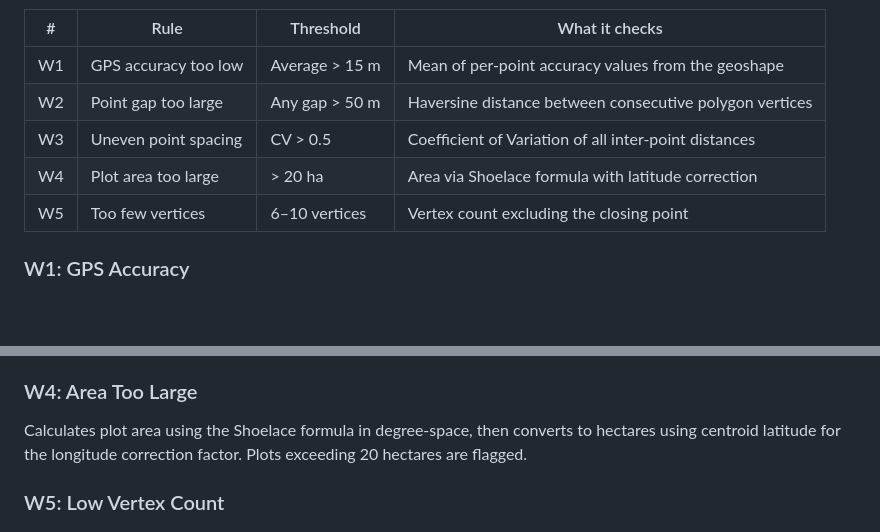
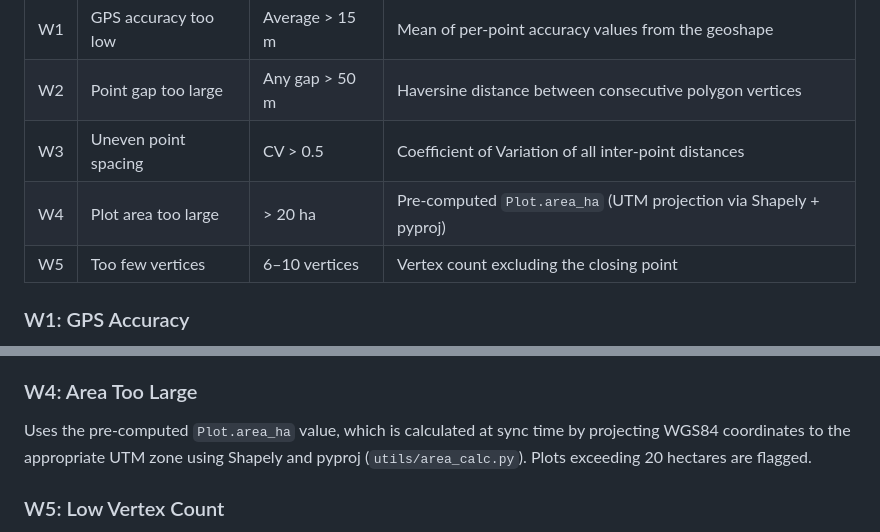
Before and after one commit to akvo/african-bamboo-dashboard, a Markdown page: docs/extended-validation-rules.md, 2 parts joined by grey strips. GitHub-like rendering; blank space fills up the shorter version.

Commit message:
[#28] Fix W4 doc to reference UTM projection instead of Shoelace formula
Co-Authored-By: Claude Opus 4.6 (1M context) <noreply@anthropic.com>

```diff
--- a/docs/extended-validation-rules.md
+++ b/docs/extended-validation-rules.md
@@ -13,7 +13,7 @@ Rules were confirmed with African Bamboo in January 2026.
 | W1 | GPS accuracy too low | Average > 15 m | Mean of per-point accuracy values from the geoshape |
 | W2 | Point gap too large | Any gap > 50 m | Haversine distance between consecutive polygon vertices |
 | W3 | Uneven point spacing | CV > 0.5 | Coefficient of Variation of all inter-point distances |
-| W4 | Plot area too large | > 20 ha | Area via Shoelace formula with latitude correction |
+| W4 | Plot area too large | > 20 ha | Pre-computed `Plot.area_ha` (UTM projection via Shapely + pyproj) |
 | W5 | Too few vertices | 6–10 vertices | Vertex count excluding the closing point |
 
 ### W1: GPS Accuracy
@@ -30,7 +30,7 @@ Computes all inter-point distances, then calculates the Coefficient of Variation
 
 ### W4: Area Too Large
 
-Calculates plot area using the Shoelace formula in degree-space, then converts to hectares using centroid latitude for the longitude correction factor. Plots exceeding 20 hectares are flagged.
+Uses the pre-computed `Plot.area_ha` value, which is calculated at sync time by projecting WGS84 coordinates to the appropriate UTM zone using Shapely and pyproj (`utils/area_calc.py`). Plots exceeding 20 hectares are flagged.
 
 ### W5: Low Vertex Count
 
```
